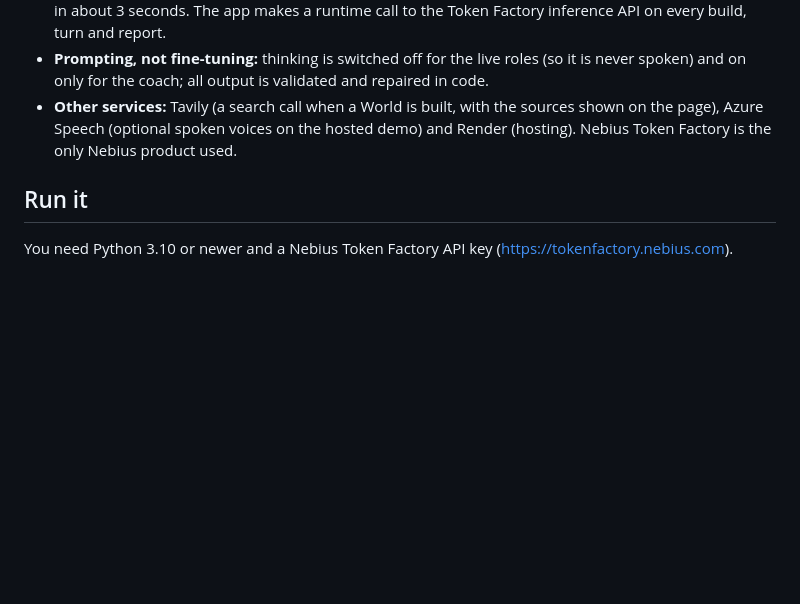
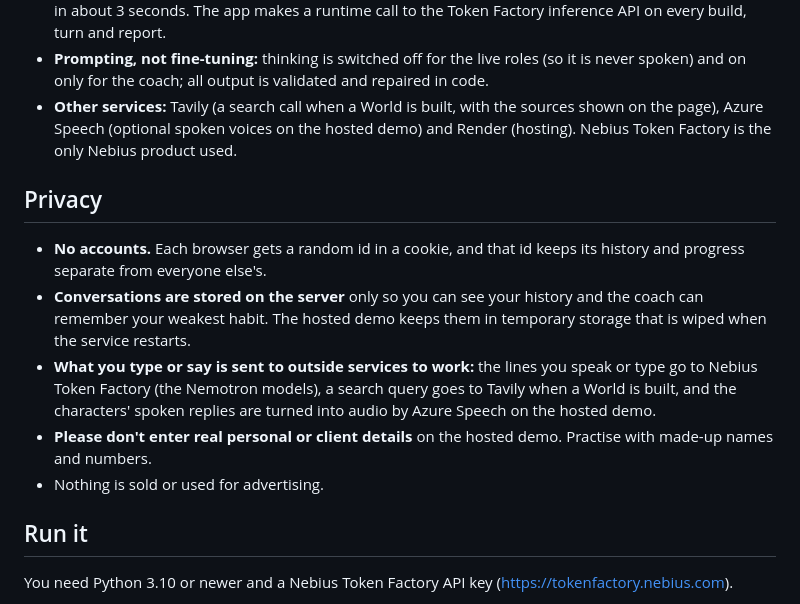
Before and after one commit to Zarif0606/dojo, a Markdown page: README.md, the part around the change. GitHub-like rendering; blank space fills up the shorter version.

Commit message:
README: privacy note (what is stored and what is sent to outside services)

```diff
--- a/README.md
+++ b/README.md
@@ -72,6 +72,14 @@ Details that make it hold together:
 - **Other services:** Tavily (a search call when a World is built, with the sources shown on the page), Azure Speech (optional spoken voices on the hosted demo) and Render (hosting).
   Nebius Token Factory is the only Nebius product used.
 
+## Privacy
+
+- **No accounts.** Each browser gets a random id in a cookie, and that id keeps its history and progress separate from everyone else's.
+- **Conversations are stored on the server** only so you can see your history and the coach can remember your weakest habit. The hosted demo keeps them in temporary storage that is wiped when the service restarts.
+- **What you type or say is sent to outside services to work:** the lines you speak or type go to Nebius Token Factory (the Nemotron models), a search query goes to Tavily when a World is built, and the characters' spoken replies are turned into audio by Azure Speech on the hosted demo.
+- **Please don't enter real personal or client details** on the hosted demo. Practise with made-up names and numbers.
+- Nothing is sold or used for advertising.
+
 ## Run it
 
 You need Python 3.10 or newer and a Nebius Token Factory API key (https://tokenfactory.nebius.com).
```
